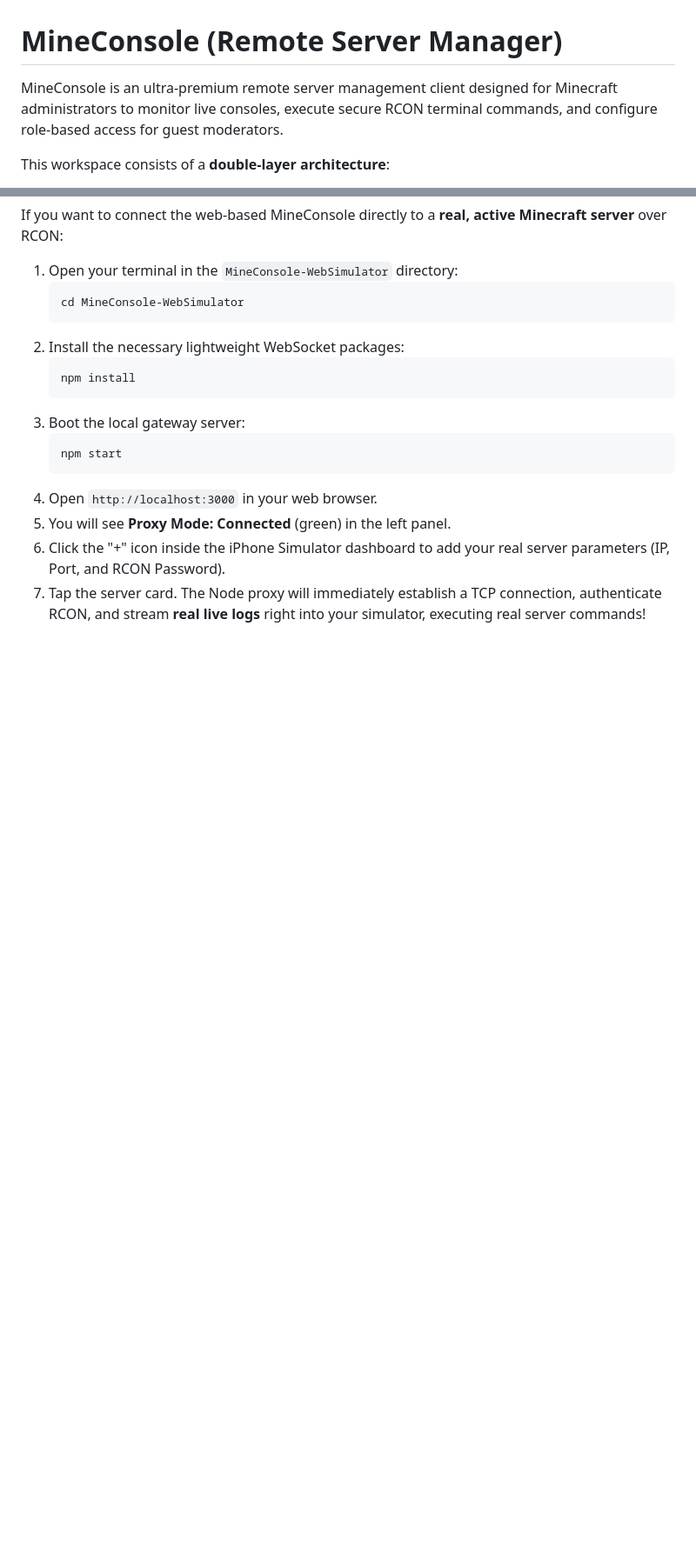
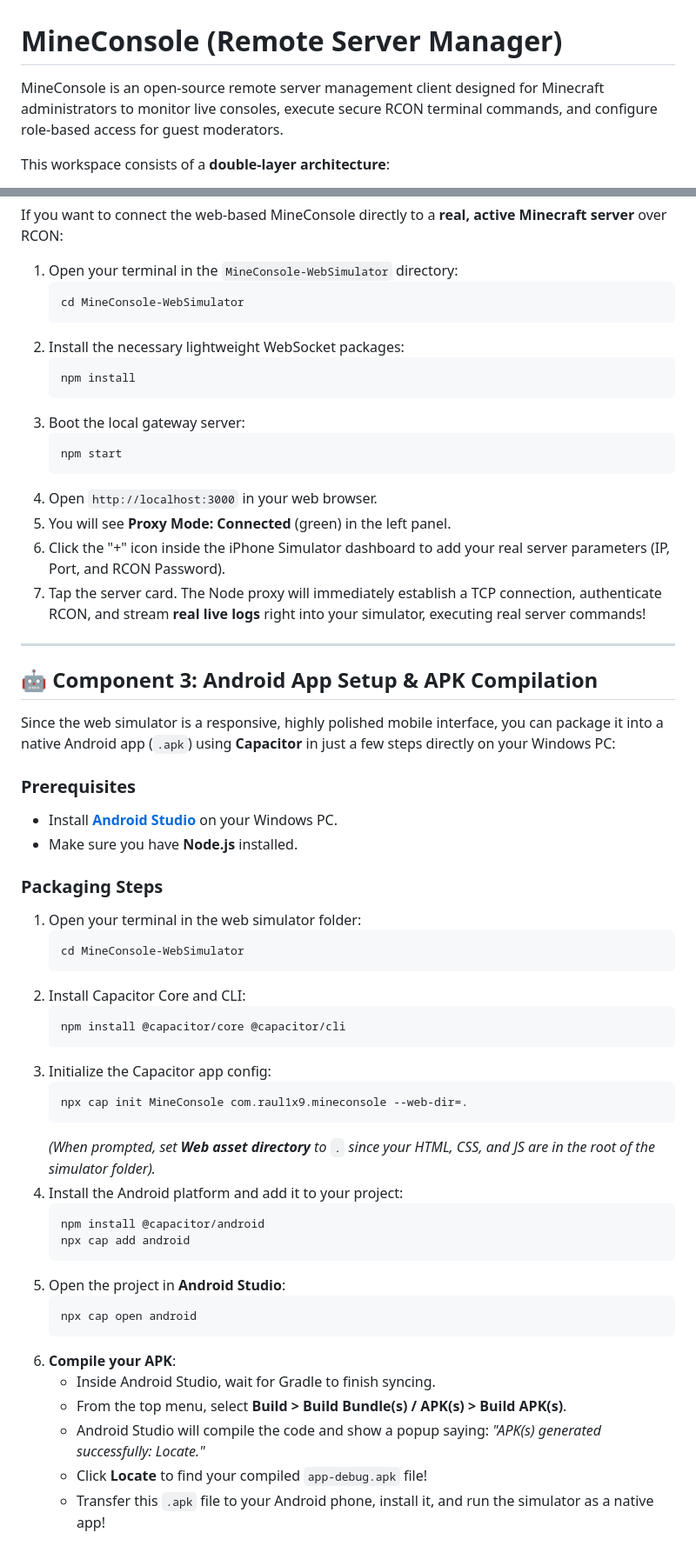
Before and after one commit to Raul1x9/MineConsole, a Markdown page: README.md, 2 parts joined by grey strips. Shown at 87% size. Rendered like a GitHub page; blank space fills up the shorter version.

Commit message:
Update README with professional descriptions, Sideloadly installation guide, and Android APK packaging instructions

````diff
--- a/README.md
+++ b/README.md
@@ -1,6 +1,6 @@
 # MineConsole (Remote Server Manager)
 
-MineConsole is an ultra-premium remote server management client designed for Minecraft administrators to monitor live consoles, execute secure RCON terminal commands, and configure role-based access for guest moderators.
+MineConsole is an open-source remote server management client designed for Minecraft administrators to monitor live consoles, execute secure RCON terminal commands, and configure role-based access for guest moderators.
 
 This workspace consists of a **double-layer architecture**:
 1. **`MineConsole-iOS/`**: A native Apple Swift 5.10 + SwiftUI + SwiftData codebase utilizing `LocalAuthentication` and `Security` Keychains that is ready to compile in Xcode.
@@ -79,3 +102,43 @@ If you want to connect the web-based MineConsole directly to a **real, active Mi
 5. You will see **Proxy Mode: Connected** (green) in the left panel.
 6. Click the "+" icon inside the iPhone Simulator dashboard to add your real server parameters (IP, Port, and RCON Password).
 7. Tap the server card. The Node proxy will immediately establish a TCP connection, authenticate RCON, and stream **real live logs** right into your simulator, executing real server commands!
+
+---
+
+## 🤖 Component 3: Android App Setup & APK Compilation
+
+Since the web simulator is a responsive, highly polished mobile interface, you can package it into a native Android app (`.apk`) using **Capacitor** in just a few steps directly on your Windows PC:
+
+### Prerequisites
+*   Install **[Android Studio](https://developer.android.com/studio)** on your Windows PC.
+*   Make sure you have **Node.js** installed.
+
+### Packaging Steps
+1. Open your terminal in the web simulator folder:
+   ```bash
+   cd MineConsole-WebSimulator
+   ```
+2. Install Capacitor Core and CLI:
+   ```bash
+   npm install @capacitor/core @capacitor/cli
+   ```
+3. Initialize the Capacitor app config:
+   ```bash
+   npx cap init MineConsole com.raul1x9.mineconsole --web-dir=.
+   ```
+   *(When prompted, set **Web asset directory** to `.` since your HTML, CSS, and JS are in the root of the simulator folder).*
+4. Install the Android platform and add it to your project:
+   ```bash
+   npm install @capacitor/android
+   npx cap add android
+   ```
+5. Open the project in **Android Studio**:
+   ```bash
+   npx cap open android
+   ```
+6. **Compile your APK**:
+   * Inside Android Studio, wait for Gradle to finish syncing.
+   * From the top menu, select **Build > Build Bundle(s) / APK(s) > Build APK(s)**.
+   * Android Studio will compile the code and show a popup saying: *"APK(s) generated successfully: Locate."*
+   * Click **Locate** to find your compiled `app-debug.apk` file!
+   * Transfer this `.apk` file to your Android phone, install it, and run the simulator as a native app!
````
Also changed, not shown: other parts of README.md (+29 -6 lines).
